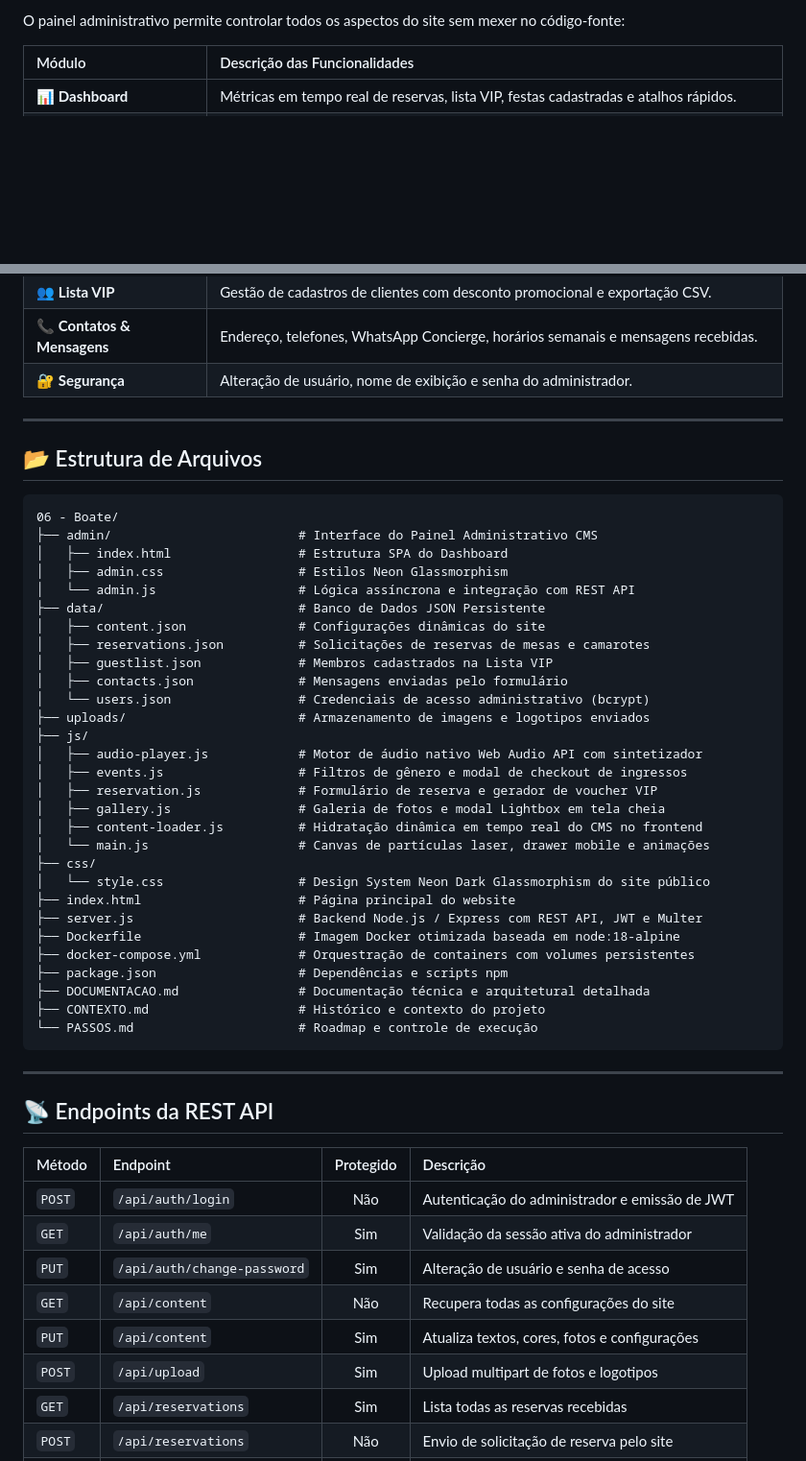
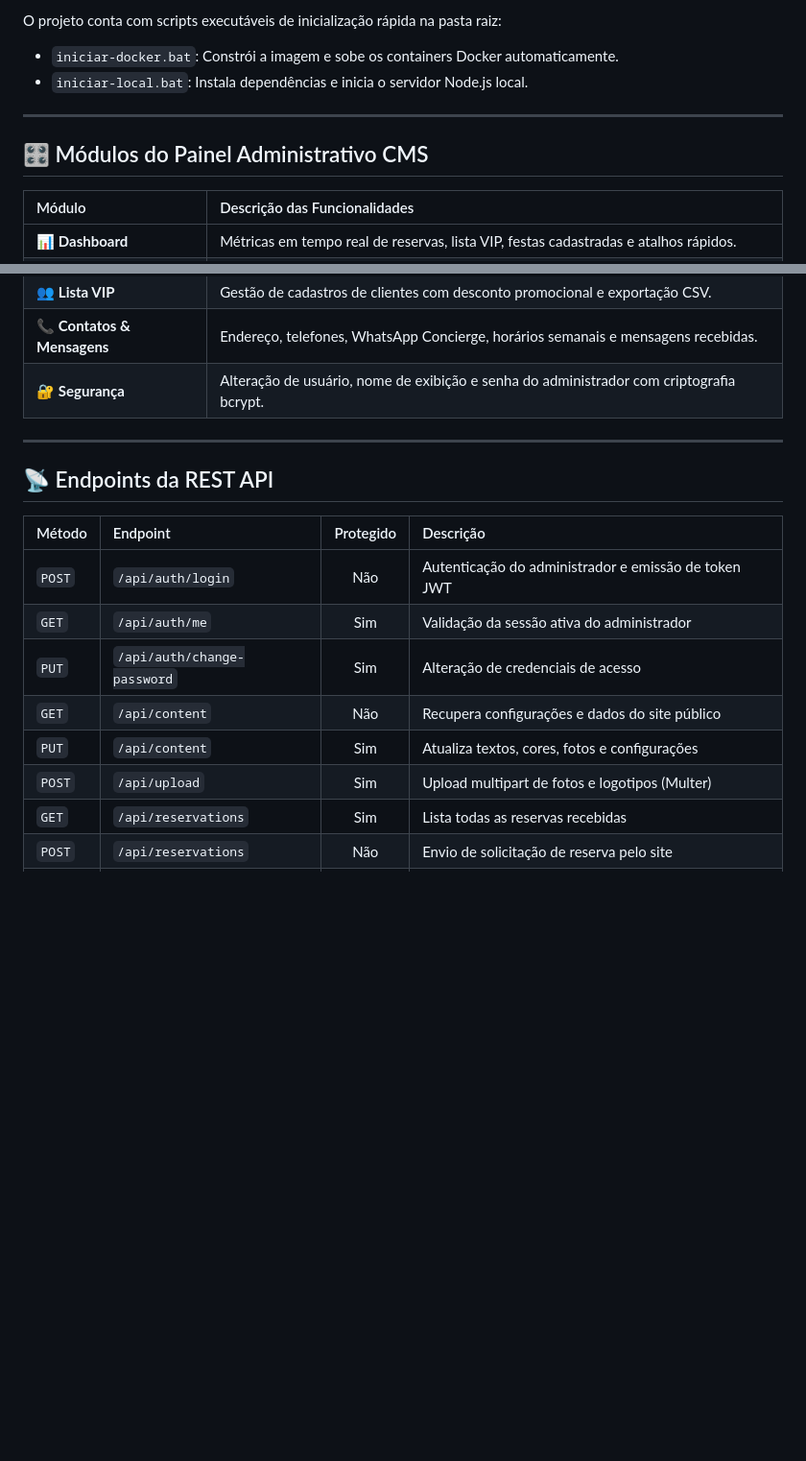
Before and after one commit to lopesmidia002-jpg/06---Boate, a Markdown page: README.md, 2 parts joined by grey strips. Shown at 96% size. GitHub-like rendering; blank space fills up the shorter version.

````diff
--- a/README.md
+++ b/README.md
@@ -50,5 +75,11 @@ npm start
 
-O painel administrativo permite controlar todos os aspectos do site sem mexer no código-fonte:
+O projeto conta com scripts executáveis de inicialização rápida na pasta raiz:
+- `iniciar-docker.bat`: Constrói a imagem e sobe os containers Docker automaticamente.
+- `iniciar-local.bat`: Instala dependências e inicia o servidor Node.js local.
+
+---
+
+## 🎛️ Módulos do Painel Administrativo CMS
 
 | Módulo | Descrição das Funcionalidades |
 | :--- | :--- |
@@ -63,43 +94,7 @@ O painel administrativo permite controlar todos os aspectos do site sem mexer no
 | 📋 **Reservas VIP** | Visualização de solicitações recebidas em tempo real, alteração de status e exportação CSV. |
 | 👥 **Lista VIP** | Gestão de cadastros de clientes com desconto promocional e exportação CSV. |
 | 📞 **Contatos & Mensagens** | Endereço, telefones, WhatsApp Concierge, horários semanais e mensagens recebidas. |
-| 🔐 **Segurança** | Alteração de usuário, nome de exibição e senha do administrador. |
-
----
-
-## 📂 Estrutura de Arquivos
-
-```
-06 - Boate/
-├── admin/                         # Interface do Painel Administrativo CMS
-│   ├── index.html                 # Estrutura SPA do Dashboard
-│   ├── admin.css                  # Estilos Neon Glassmorphism
-│   └── admin.js                   # Lógica assíncrona e integração com REST API
-├── data/                          # Banco de Dados JSON Persistente
-│   ├── content.json               # Configurações dinâmicas do site
-│   ├── reservations.json          # Solicitações de reservas de mesas e camarotes
-│   ├── guestlist.json             # Membros cadastrados na Lista VIP
-│   ├── contacts.json              # Mensagens enviadas pelo formulário
-│   └── users.json                 # Credenciais de acesso administrativo (bcrypt)
-├── uploads/                       # Armazenamento de imagens e logotipos enviados
-├── js/
-│   ├── audio-player.js            # Motor de áudio nativo Web Audio API com sintetizador
-│   ├── events.js                  # Filtros de gênero e modal de checkout de ingressos
-│   ├── reservation.js             # Formulário de reserva e gerador de voucher VIP
-│   ├── gallery.js                 # Galeria de fotos e modal Lightbox em tela cheia
-│   ├── content-loader.js          # Hidratação dinâmica em tempo real do CMS no frontend
-│   └── main.js                    # Canvas de partículas laser, drawer mobile e animações
-├── css/
-│   └── style.css                  # Design System Neon Dark Glassmorphism do site público
-├── index.html                     # Página principal do website
-├── server.js                      # Backend Node.js / Express com REST API, JWT e Multer
-├── Dockerfile                     # Imagem Docker otimizada baseada em node:18-alpine
-├── docker-compose.yml             # Orquestração de containers com volumes persistentes
-├── package.json                   # Dependências e scripts npm
-├── DOCUMENTACAO.md                # Documentação técnica e arquitetural detalhada
-├── CONTEXTO.md                    # Histórico e contexto do projeto
-└── PASSOS.md                      # Roadmap e controle de execução
-```
+| 🔐 **Segurança** | Alteração de usuário, nome de exibição e senha do administrador com criptografia bcrypt. |
 
 ---
 
@@ -107,12 +102,12 @@ O painel administrativo permite controlar todos os aspectos do site sem mexer no
 
 | Método | Endpoint | Protegido | Descrição |
 | :--- | :--- | :---: | :--- |
-| `POST` | `/api/auth/login` | Não | Autenticação do administrador e emissão de JWT |
+| `POST` | `/api/auth/login` | Não | Autenticação do administrador e emissão de token JWT |
 | `GET` | `/api/auth/me` | Sim | Validação da sessão ativa do administrador |
-| `PUT` | `/api/auth/change-password` | Sim | Alteração de usuário e senha de acesso |
-| `GET` | `/api/content` | Não | Recupera todas as configurações do site |
+| `PUT` | `/api/auth/change-password` | Sim | Alteração de credenciais de acesso |
+| `GET` | `/api/content` | Não | Recupera configurações e dados do site público |
 | `PUT` | `/api/content` | Sim | Atualiza textos, cores, fotos e configurações |
-| `POST` | `/api/upload` | Sim | Upload multipart de fotos e logotipos |
+| `POST` | `/api/upload` | Sim | Upload multipart de fotos e logotipos (Multer) |
 | `GET` | `/api/reservations` | Sim | Lista todas as reservas recebidas |
 | `POST` | `/api/reservations` | Não | Envio de solicitação de reserva pelo site |
 | `PUT` | `/api/reservations/:id` | Sim | Atualiza o status de uma reserva |
````
Also changed, not shown: other parts of README.md (+75 -12 lines).
